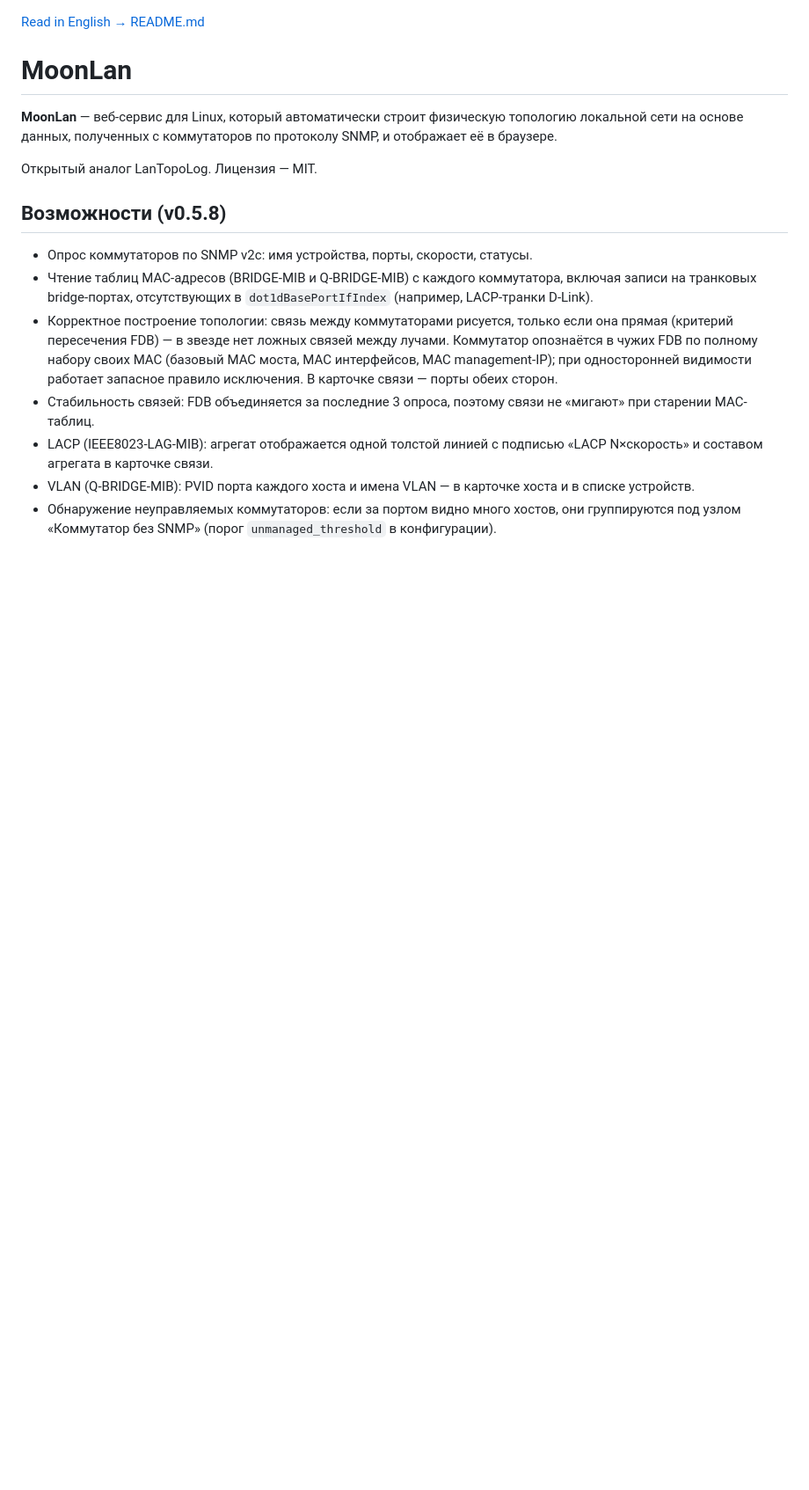
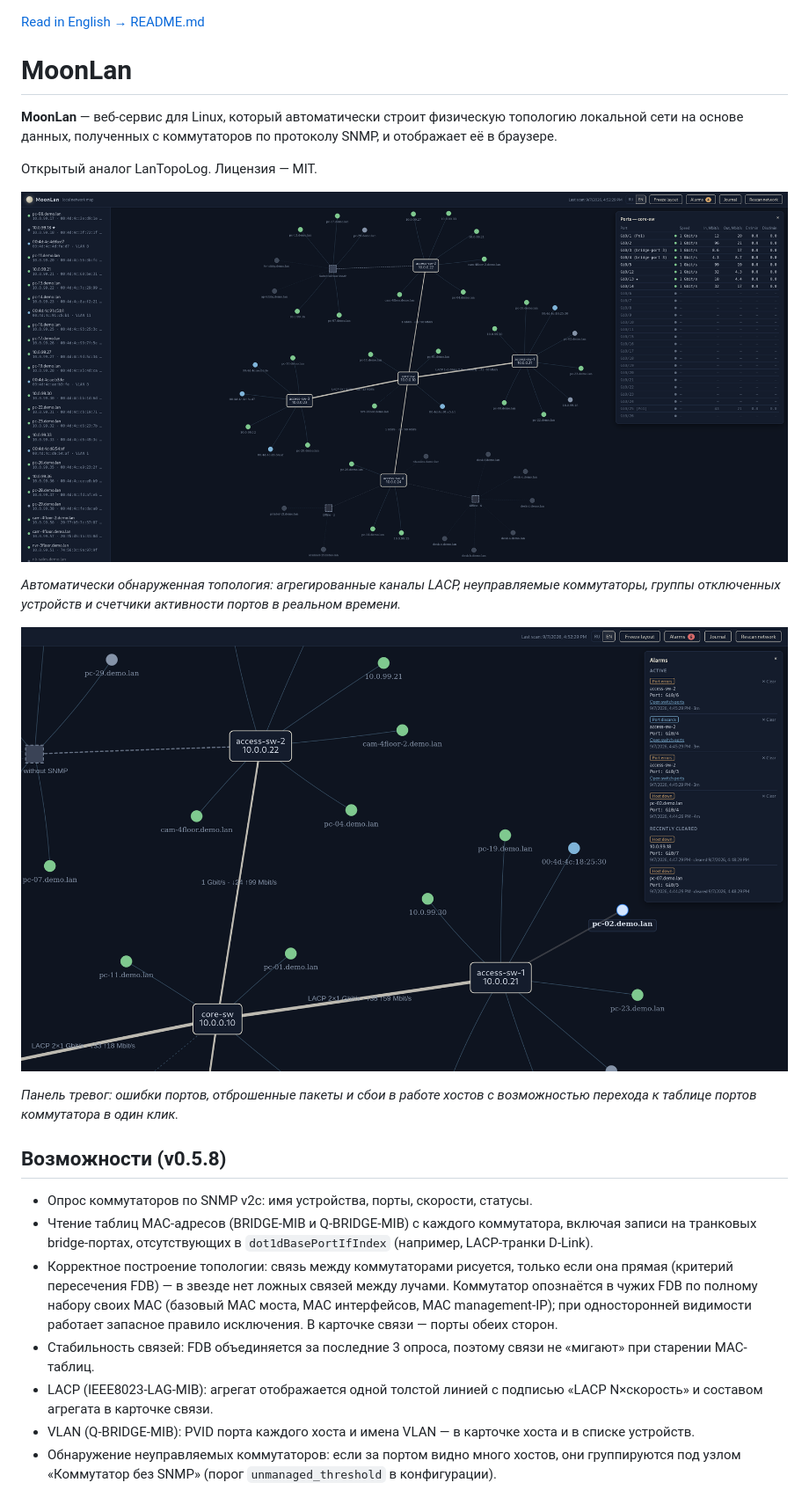
Before and after one commit to neonight-d/MoonLan, a Markdown page: README_RU.md, the part around the change. Shown: that part at 88% size. Drawn GitHub-style; pictures changed too: docs/img/alarms.png (added), docs/img/map.png (added); blank space fills up the shorter version.

Commit message:
docs: add screenshots to README

```diff
--- a/README_RU.md
+++ b/README_RU.md
@@ -7,6 +7,14 @@
 протоколу SNMP, и отображает её в браузере.
 
 Открытый аналог LanTopoLog. Лицензия — MIT.
+
+![Карта сети со статистикой портов](docs/img/map.png)
+
+*Автоматически обнаруженная топология: агрегированные каналы LACP, неуправляемые коммутаторы, группы отключенных устройств и счетчики активности портов в реальном времени.*
+
+![Панель тревог](docs/img/alarms.png)
+
+*Панель тревог: ошибки портов, отброшенные пакеты и сбои в работе хостов с возможностью перехода к таблице портов коммутатора в один клик.*
 
 ## Возможности (v0.5.8)
 
```
Also changed, not shown: README.md (+8 -0 lines).
